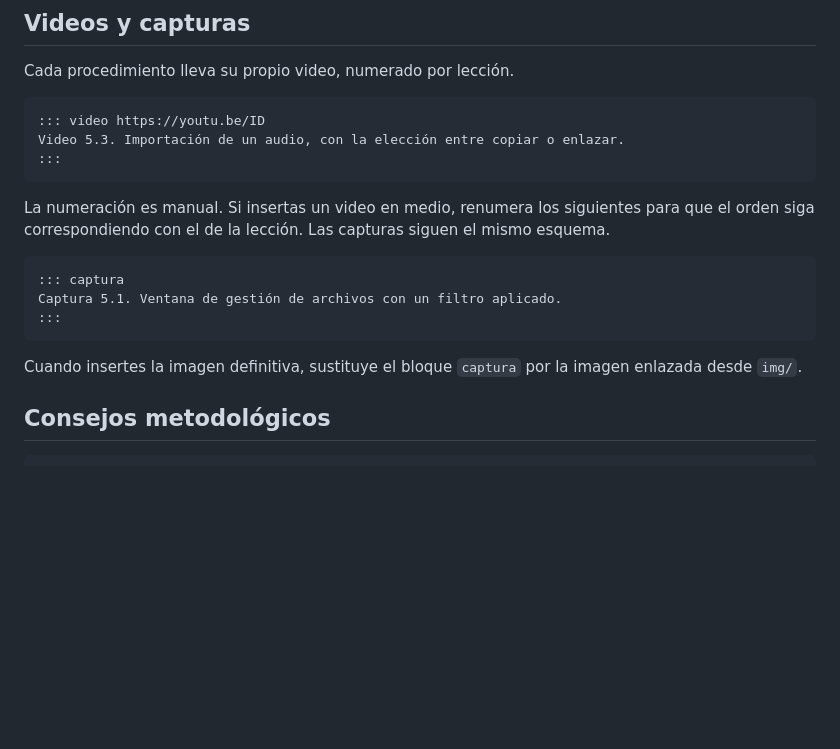
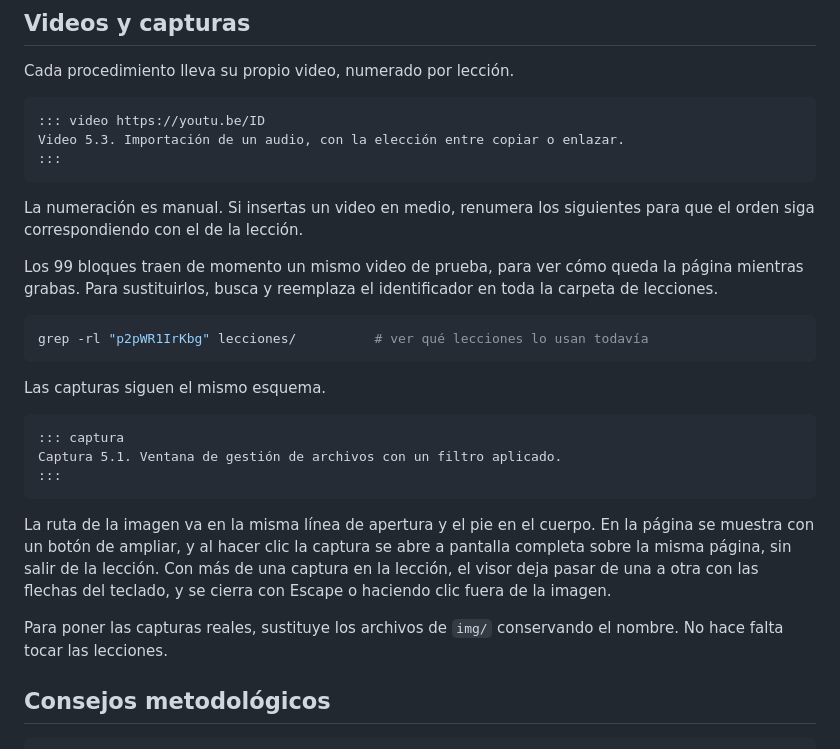
Before and after one commit to Salomon-Mazatlan/Curso-QualCoder, a Markdown page: GUIA DE EDICION.md, the part around the change. Rendered like a GitHub page; blank space fills up the shorter version.

````diff
--- a/GUIA DE EDICION.md
+++ b/GUIA DE EDICION.md
@@ -163,7 +163,17 @@ Video 5.3. Importación de un audio, con la elección entre copiar o enlazar.
 ```
 
 La numeración es manual. Si insertas un video en medio, renumera los siguientes para que el
-orden siga correspondiendo con el de la lección. Las capturas siguen el mismo esquema.
+orden siga correspondiendo con el de la lección.
+
+Los 99 bloques traen de momento un mismo video de prueba, para ver cómo queda la página
+mientras grabas. Para sustituirlos, busca y reemplaza el identificador en toda la carpeta de
+lecciones.
+
+```bash
+grep -rl "p2pWR1IrKbg" lecciones/          # ver qué lecciones lo usan todavía
+```
+
+Las capturas siguen el mismo esquema.
 
 ```
 ::: captura
@@ -171,8 +181,14 @@ Captura 5.1. Ventana de gestión de archivos con un filtro aplicado.
 :::
 ```
 
-Cuando insertes la imagen definitiva, sustituye el bloque `captura` por la imagen enlazada
-desde `img/`.
+La ruta de la imagen va en la misma línea de apertura y el pie en el cuerpo. En la página se
+muestra con un botón de ampliar, y al hacer clic la captura se abre a pantalla completa sobre
+la misma página, sin salir de la lección. Con más de una captura en la lección, el visor deja
+pasar de una a otra con las flechas del teclado, y se cierra con Escape o haciendo clic fuera
+de la imagen.
+
+Para poner las capturas reales, sustituye los archivos de `img/` conservando el nombre. No hace
+falta tocar las lecciones.
 
 ## Consejos metodológicos
 
````
Also changed, not shown: GUIA DE PUBLICACION.md (+13 -3 lines).
